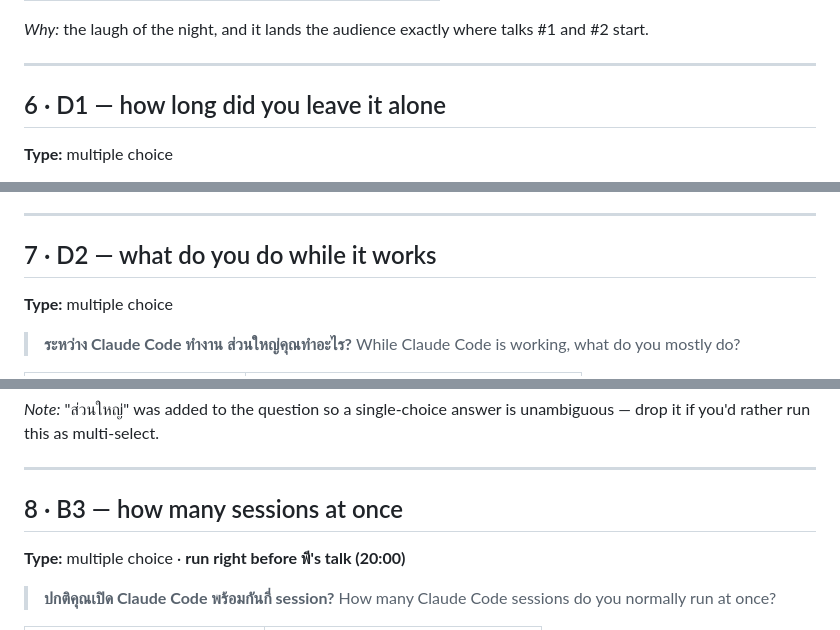
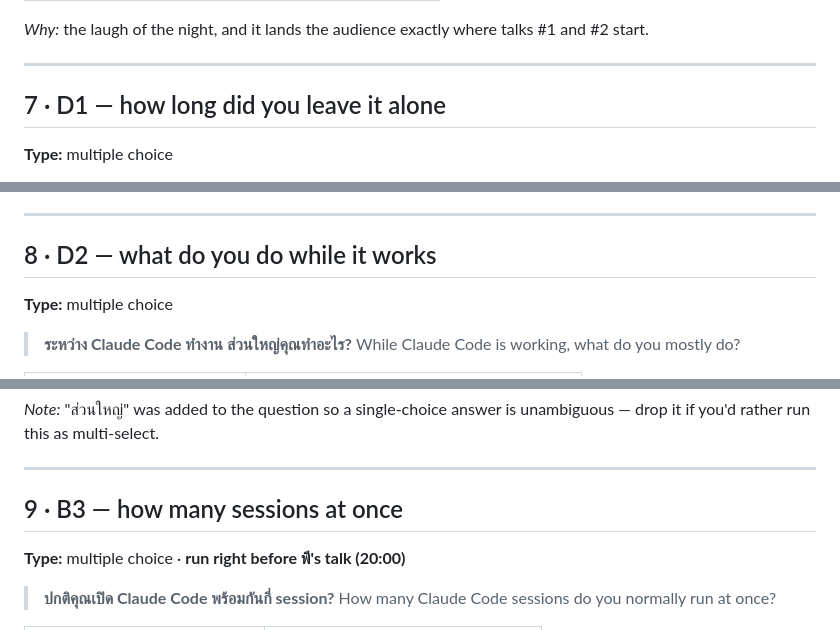
Before and after one commit to siriwatknp/jun-meetups, a Markdown page: docs/live-poll-claude-code-3.md, 3 parts joined by grey strips. Rendered like a GitHub page.

```diff
--- a/docs/live-poll-claude-code-3.md
+++ b/docs/live-poll-claude-code-3.md
@@ -133,7 +160,7 @@ and every speaker can point at it. The single most useful result of the evening.
 
 ---
 
-## 6 · D1 — how long did you leave it alone
+## 7 · D1 — how long did you leave it alone
 **Type:** multiple choice
 
 > **เคยปล่อย Claude Code ทำงานแล้วเดินไปทำอย่างอื่น นานสุดแค่ไหน?**
@@ -154,7 +181,7 @@ and พี's session talk without either speaker having to build the premise.
 
 ---
 
-## 7 · D2 — what do you do while it works
+## 8 · D2 — what do you do while it works
 **Type:** multiple choice
 
 > **ระหว่าง Claude Code ทำงาน ส่วนใหญ่คุณทำอะไร?**
@@ -177,7 +204,7 @@ if you'd rather run this as multi-select.
 
 ---
 
-## 8 · B3 — how many sessions at once
+## 9 · B3 — how many sessions at once
 **Type:** multiple choice · **run right before พี's talk (20:00)**
 
 > **ปกติคุณเปิด Claude Code พร้อมกันกี่ session?**
```
Also changed, not shown: other parts of docs/live-poll-claude-code-3.md (+33 -6 lines).
